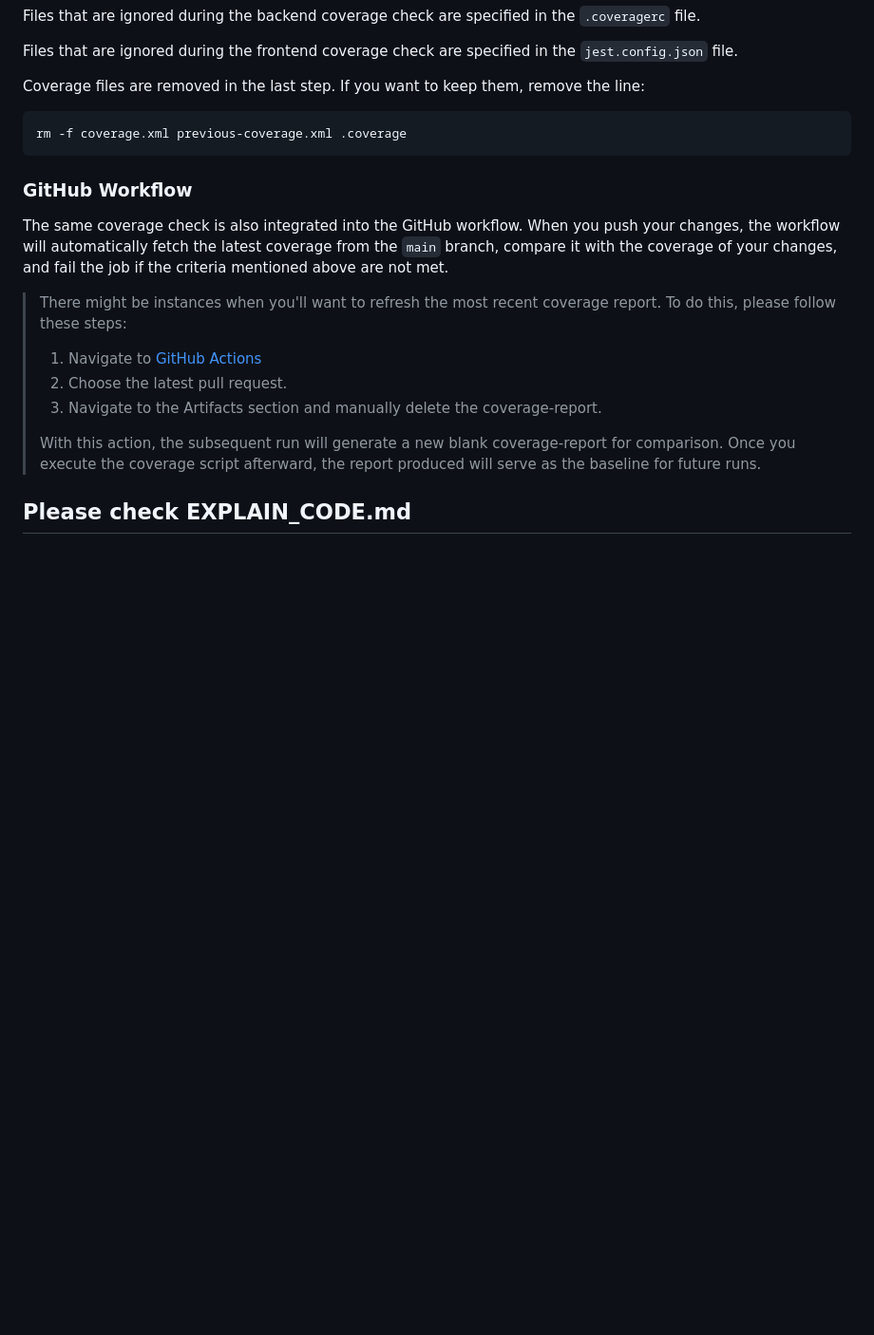
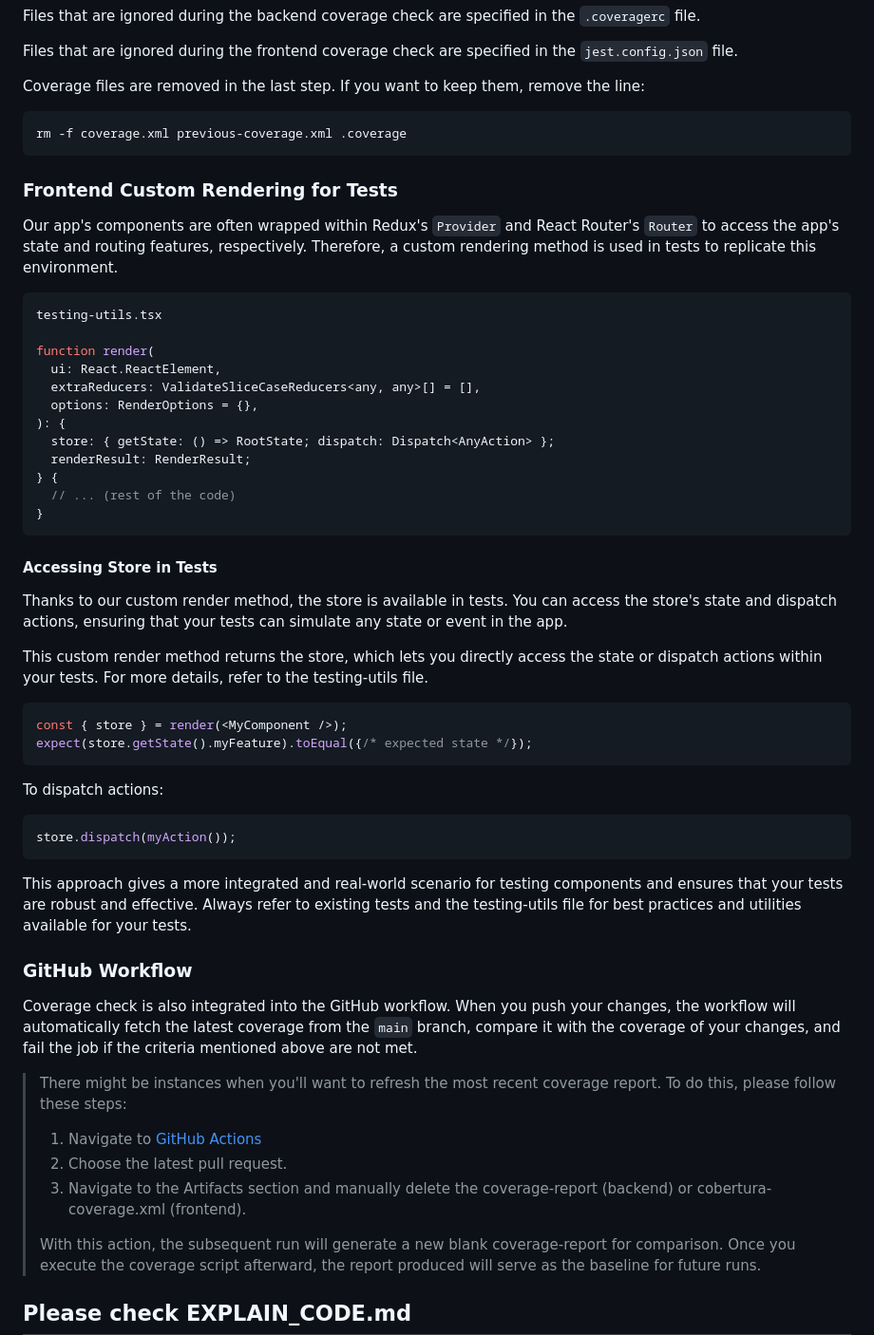
Before and after one commit to Skreczko/enrich-csv-files, a Markdown page: README.md, the part around the change. Shown: that part at 95% size. Drawn GitHub-style; blank space fills up the shorter version.

Commit message:
frontend-12 update README.md

````diff
--- a/README.md
+++ b/README.md
@@ -167,14 +167,51 @@ Coverage files are removed in the last step. If you want to keep them, remove th
 rm -f coverage.xml previous-coverage.xml .coverage
 ```
 
+### Frontend Custom Rendering for Tests
+
+Our app's components are often wrapped within Redux's `Provider` and React Router's `Router` to access the app's state and routing features, respectively. Therefore, a custom rendering method is used in tests to replicate this environment.
+
+```typescript
+testing-utils.tsx
+
+function render(
+  ui: React.ReactElement,
+  extraReducers: ValidateSliceCaseReducers<any, any>[] = [],
+  options: RenderOptions = {},
+): {
+  store: { getState: () => RootState; dispatch: Dispatch<AnyAction> };
+  renderResult: RenderResult;
+} {
+  // ... (rest of the code)
+}
+```
+
+#### Accessing Store in Tests
+Thanks to our custom render method, the store is available in tests. You can access the store's state and dispatch actions, ensuring that your tests can simulate any state or event in the app.
+
+This custom render method returns the store, which lets you directly access the state or dispatch actions within your tests. For more details, refer to the testing-utils file.
+
+```typescript
+const { store } = render(<MyComponent />);
+expect(store.getState().myFeature).toEqual({/* expected state */});
+```
+
+To dispatch actions:
+
+```typescript
+store.dispatch(myAction());
+```
+
+This approach gives a more integrated and real-world scenario for testing components and ensures that your tests are robust and effective. Always refer to existing tests and the testing-utils file for best practices and utilities available for your tests.
+
 ### GitHub Workflow
 
-The same coverage check is also integrated into the GitHub workflow. When you push your changes, the workflow will automatically fetch the latest coverage from the `main` branch, compare it with the coverage of your changes, and fail the job if the criteria mentioned above are not met.
+Coverage check is also integrated into the GitHub workflow. When you push your changes, the workflow will automatically fetch the latest coverage from the `main` branch, compare it with the coverage of your changes, and fail the job if the criteria mentioned above are not met.
 
 >There might be instances when you'll want to refresh the most recent coverage report. To do this, please follow these steps:
 > 1. Navigate to [GitHub Actions](https://github.com/Superdevs-Recruiting/Fullstack-Challenge-DawidS/actions?query=branch%3Amain)
 > 2. Choose the latest pull request.
-> 3. Navigate to the Artifacts section and manually delete the coverage-report.
+> 3. Navigate to the Artifacts section and manually delete the coverage-report (backend) or cobertura-coverage.xml (frontend).
 >
 >With this action, the subsequent run will generate a new blank coverage-report for comparison. Once you execute the coverage script afterward, the report produced will serve as the baseline for future runs.
 
````
